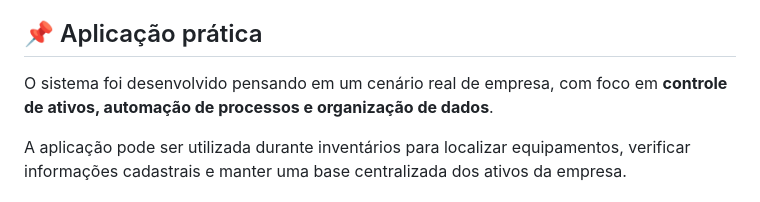
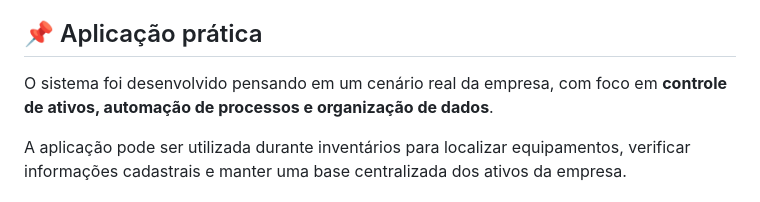
Before and after one commit to joaoveigaaaa/controle-de-ativos, a Markdown page: README.md, the part around the change. GitHub-like rendering.

Commit message:
Fix grammatical error in application description
Corrected a minor grammatical error in the README.

```diff
--- a/README.md
+++ b/README.md
@@ -81,7 +81,7 @@ de forma mais simples e organizada.
 
 ## 📌 Aplicação prática
 
-O sistema foi desenvolvido pensando em um cenário real de empresa, com foco em **controle de ativos, automação de processos e organização de dados**.
+O sistema foi desenvolvido pensando em um cenário real da empresa, com foco em **controle de ativos, automação de processos e organização de dados**.
 
 A aplicação pode ser utilizada durante inventários para localizar equipamentos, verificar informações cadastrais e manter uma base centralizada dos ativos da empresa.
 
```
